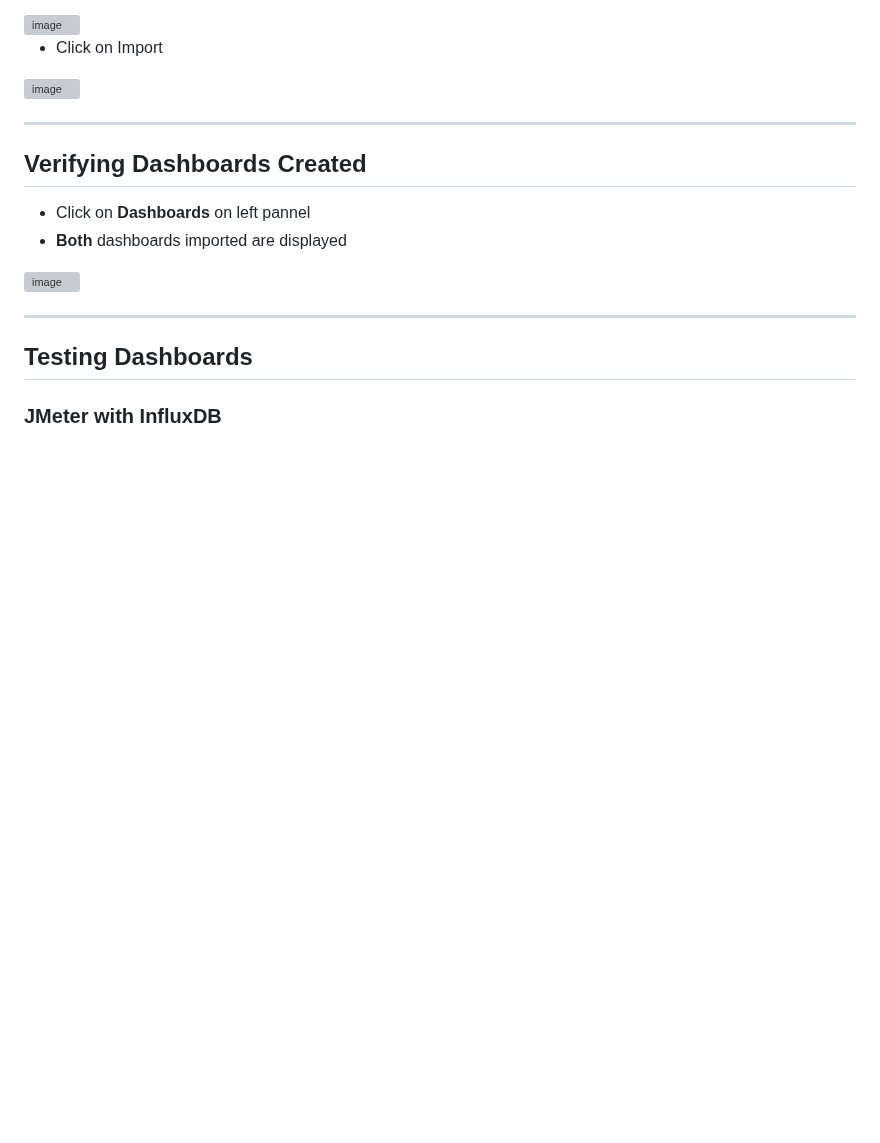
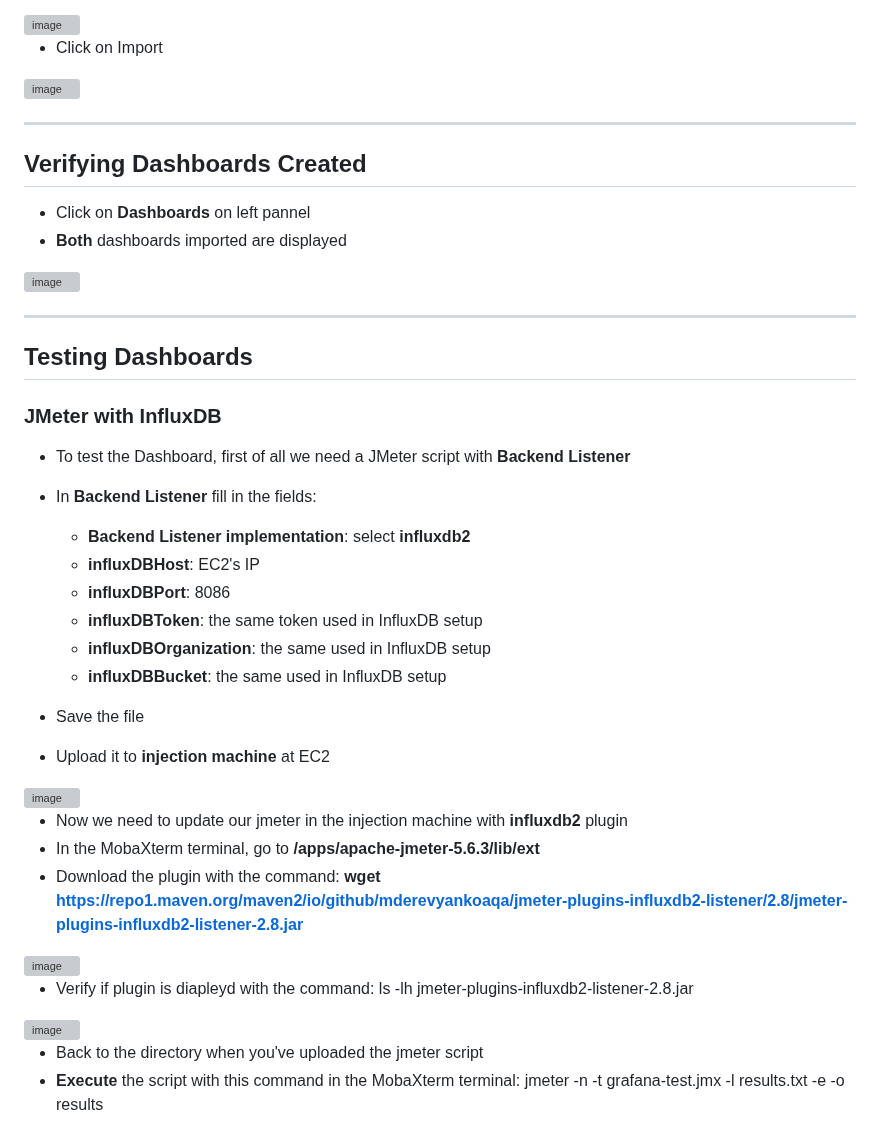
Before and after one commit to almeidas-tatiane/robust-api-performance, a Markdown page: docs/grafana-dashboards.md, the part around the change. GitHub-like rendering; blank space fills up the shorter version; grey boxes are pictures that could not be loaded.

```diff
--- a/docs/grafana-dashboards.md
+++ b/docs/grafana-dashboards.md
@@ -96,3 +96,28 @@ This document is a step by step guide how to create dashboards on Grafana to **J
 ## Testing Dashboards
 
 ### JMeter with InfluxDB
+
+
+- To test the Dashboard, first of all we need a JMeter script with **Backend Listener**
+- In **Backend Listener** fill in the fields:
+  - **Backend Listener implementation**: select **influxdb2**
+  - **influxDBHost**: EC2's IP
+  - **influxDBPort**: 8086
+  - **influxDBToken**: the same token used in InfluxDB setup
+  - **influxDBOrganization**: the same used in InfluxDB setup
+  - **influxDBBucket**: the same used in InfluxDB setup
+
+- Save the file
+- Upload it to **injection machine** at EC2
+<img width="535" height="42" alt="image" src="https://github.com/user-attachments/assets/0a1d44f8-d506-4206-b116-579d6a00aeb0" />
+
+- Now we need to update our jmeter in the injection machine with **influxdb2** plugin
+- In the MobaXterm terminal, go to **/apps/apache-jmeter-5.6.3/lib/ext**
+- Download the plugin with the command: **wget https://repo1.maven.org/maven2/io/github/mderevyankoaqa/jmeter-plugins-influxdb2-listener/2.8/jmeter-plugins-influxdb2-listener-2.8.jar**
+<img width="1587" height="187" alt="image" src="https://github.com/user-attachments/assets/ae30faba-5ffd-4f02-b862-fe9a90fea9f9" />
+
+- Verify if plugin is diapleyd with the command: ls -lh jmeter-plugins-influxdb2-listener-2.8.jar
+<img width="890" height="27" alt="image" src="https://github.com/user-attachments/assets/004314f2-647d-41f7-9fff-7bdf2e56d18c" />
+
+- Back to the directory when you've uploaded the jmeter script
+- **Execute** the script with this command in the MobaXterm terminal: jmeter -n -t grafana-test.jmx -l results.txt -e -o results
```
